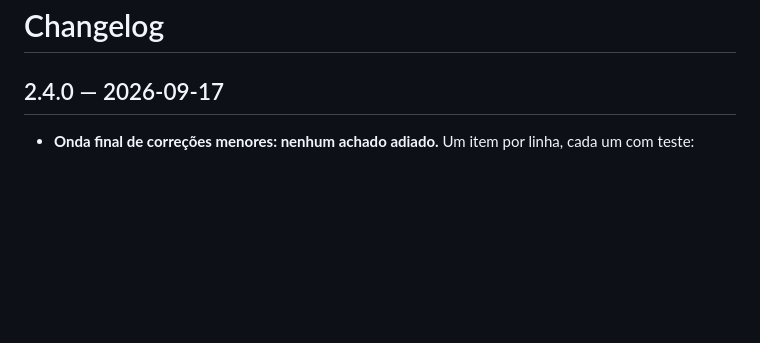
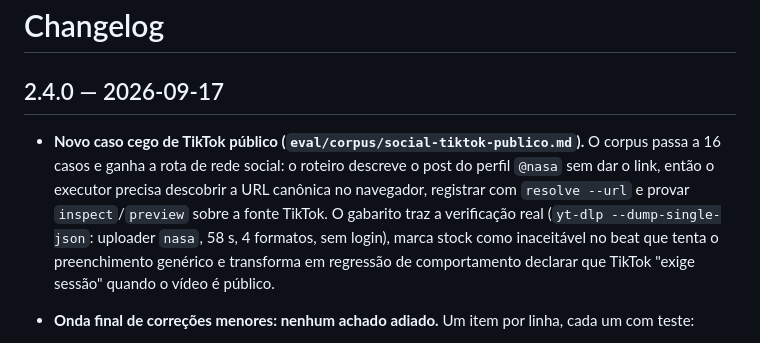
Before and after one commit to engenheirodevideo/get-brolls, a Markdown page: CHANGELOG.md, the part around the change. GitHub-like rendering; blank space fills up the shorter version.

```diff
--- a/CHANGELOG.md
+++ b/CHANGELOG.md
@@ -10,6 +10,7 @@ tags: [get-brolls]
 
 ## 2.4.0 — 2026-09-17
 
+- **Novo caso cego de TikTok público (`eval/corpus/social-tiktok-publico.md`).** O corpus passa a 16 casos e ganha a rota de rede social: o roteiro descreve o post do perfil `@nasa` sem dar o link, então o executor precisa descobrir a URL canônica no navegador, registrar com `resolve --url` e provar `inspect`/`preview` sobre a fonte TikTok. O gabarito traz a verificação real (`yt-dlp --dump-single-json`: uploader `nasa`, 58 s, 4 formatos, sem login), marca stock como inaceitável no beat que tenta o preenchimento genérico e transforma em regressão de comportamento declarar que TikTok "exige sessão" quando o vídeo é público.
 - **Onda final de correções menores: nenhum achado adiado.** Um item por linha, cada um com teste:
   - `approve --all` e `approve --candidate ID …` devolvem `approved_items` com a folha de contato e o intervalo de cada item aprovado: a trilha de auditoria mostra o que a pessoa viu, não só quantos itens foram.
   - `permit --declared-by` recusa nome genérico de uma palavra (`eu`, `user`, `cliente`, `usuário`, `me`, `admin`) e exige duas palavras — nome e sobrenome, ou nome e inicial. "teste" continua valendo: as evals assinam "Ana Teste".
```
Also changed, not shown: eval/README.md (+7 -5 lines), eval/corpus/social-tiktok-publico.md (added, +52 -0 lines).
